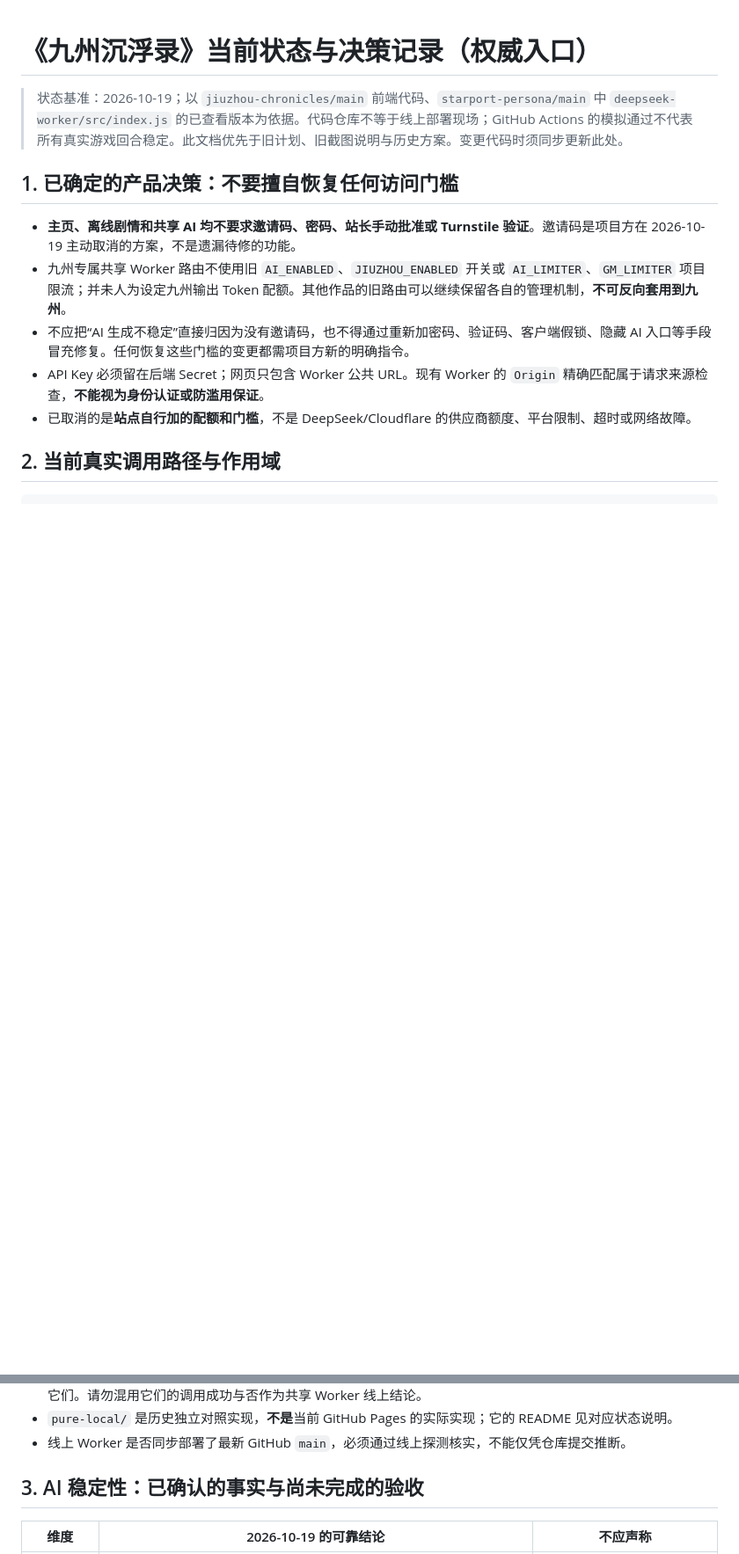
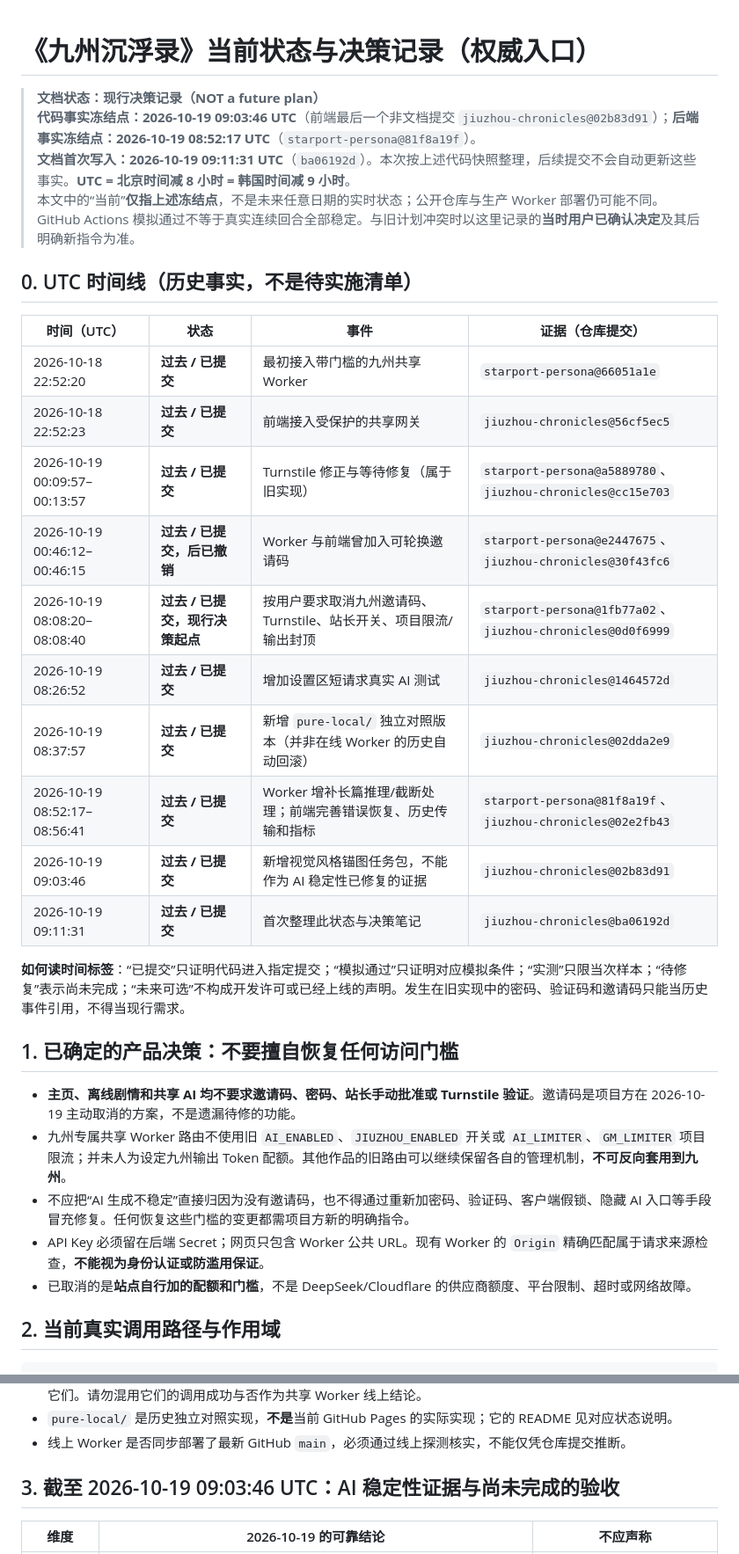
Before and after one commit to zjj1280637679-ship-it/jiuzhou-chronicles, a Markdown page: docs/CURRENT-STATE-AND-DECISIONS.md, 2 parts joined by grey strips. Shown at 88% size. Drawn GitHub-style; blank space fills up the shorter version.

Commit message:
docs: timestamp Jiuzhou decisions with UTC chronology and fixed code snapshot

```diff
--- a/docs/CURRENT-STATE-AND-DECISIONS.md
+++ b/docs/CURRENT-STATE-AND-DECISIONS.md
@@ -1,6 +1,28 @@
 # 《九州沉浮录》当前状态与决策记录（权威入口）
 
-> 状态基准：2026-10-19；以 `jiuzhou-chronicles/main` 前端代码、`starport-persona/main` 中 `deepseek-worker/src/index.js` 的已查看版本为依据。代码仓库不等于线上部署现场；GitHub Actions 的模拟通过不代表所有真实游戏回合稳定。此文档优先于旧计划、旧截图说明与历史方案。变更代码时须同步更新此处。
+> **文档状态：现行决策记录（NOT a future plan）**
+> **代码事实冻结点：2026-10-19 09:03:46 UTC**（前端最后一个非文档提交 `jiuzhou-chronicles@02b83d91`）；**后端事实冻结点：2026-10-19 08:52:17 UTC**（`starport-persona@81f8a19f`）。
+> **文档首次写入：2026-10-19 09:11:31 UTC**（`ba06192d`）。本次按上述代码快照整理，后续提交不会自动更新这些事实。**UTC = 北京时间减 8 小时 = 韩国时间减 9 小时**。
+> 本文中的“当前”**仅指上述冻结点**，不是未来任意日期的实时状态；公开仓库与生产 Worker 部署仍可能不同。GitHub Actions 模拟通过不等于真实连续回合全部稳定。与旧计划冲突时以这里记录的**当时用户已确认决定**及其后明确新指令为准。
+
+## 0. UTC 时间线（历史事实，不是待实施清单）
+
+| 时间（UTC） | 状态 | 事件 | 证据（仓库提交） |
+| --- | --- | --- | --- |
+| 2026-10-18 22:52:20 | **过去 / 已提交** | 最初接入带门槛的九州共享 Worker | `starport-persona@66051a1e` |
+| 2026-10-18 22:52:23 | **过去 / 已提交** | 前端接入受保护的共享网关 | `jiuzhou-chronicles@56cf5ec5` |
+| 2026-10-19 00:09:57–00:13:57 | **过去 / 已提交** | Turnstile 修正与等待修复（属于旧实现） | `starport-persona@a5889780`、`jiuzhou-chronicles@cc15e703` |
+| 2026-10-19 00:46:12–00:46:15 | **过去 / 已提交，后已撤销** | Worker 与前端曾加入可轮换邀请码 | `starport-persona@e2447675`、`jiuzhou-chronicles@30f43fc6` |
+| 2026-10-19 08:08:20–08:08:40 | **过去 / 已提交，现行决策起点** | 按用户要求取消九州邀请码、Turnstile、站长开关、项目限流/输出封顶 | `starport-persona@1fb77a02`、`jiuzhou-chronicles@0d0f6999` |
+| 2026-10-19 08:26:52 | **过去 / 已提交** | 增加设置区短请求真实 AI 测试 | `jiuzhou-chronicles@1464572d` |
+| 2026-10-19 08:37:57 | **过去 / 已提交** | 新增 `pure-local/` 独立对照版本（并非在线 Worker 的历史自动回滚） | `jiuzhou-chronicles@02dda2e9` |
+| 2026-10-19 08:52:17–08:56:41 | **过去 / 已提交** | Worker 增补长篇推理/截断处理；前端完善错误恢复、历史传输和指标 | `starport-persona@81f8a19f`、`jiuzhou-chronicles@02e2fb43` |
+| 2026-10-19 09:03:46 | **过去 / 已提交** | 新增视觉风格锚图任务包，不能作为 AI 稳定性已修复的证据 | `jiuzhou-chronicles@02b83d91` |
+| 2026-10-19 09:11:31 | **过去 / 已提交** | 首次整理此状态与决策笔记 | `jiuzhou-chronicles@ba06192d` |
+
+**如何读时间标签**：“已提交”只证明代码进入指定提交；“模拟通过”只证明对应模拟条件；“实测”只限当次样本；“待修复”表示尚未完成；“未来可选”不构成开发许可或已经上线的声明。发生在旧实现中的密码、验证码和邀请码只能当历史事件引用，不得当现行需求。
+
+
 
 ## 1. 已确定的产品决策：不要擅自恢复任何访问门槛
 
@@ -28,7 +50,7 @@ GitHub Pages: /index.html + app.js
 - `pure-local/` 是历史独立对照实现，**不是**当前 GitHub Pages 的实际实现；它的 README 见对应状态说明。
 - 线上 Worker 是否同步部署了最新 GitHub `main`，必须通过线上探测核实，不能仅凭仓库提交推断。
 
-## 3. AI 稳定性：已确认的事实与尚未完成的验收
+## 3. 截至 2026-10-19 09:03:46 UTC：AI 稳定性证据与尚未完成的验收
 
 | 维度 | 2026-10-19 的可靠结论 | 不应声称 |
 | --- | --- | --- |
```
Also changed, not shown: other parts of docs/CURRENT-STATE-AND-DECISIONS.md (+2 -2 lines).
